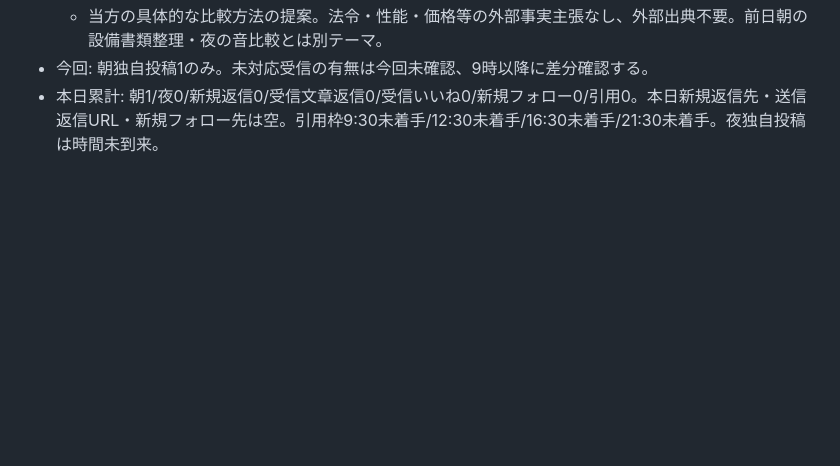
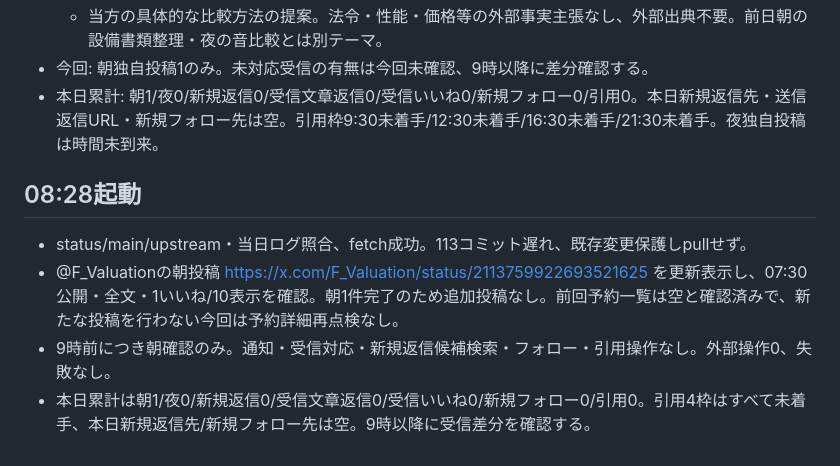
Before and after one commit to ta1ka/real-estate-valuation, a Markdown page: X運用ログ/2026-10-24.md, the part around the change. Drawn GitHub-style; blank space fills up the shorter version.

Commit message:
Record morning X check for 2026-10-24 08:28 JST

```diff
--- a/X運用ログ/2026-10-24.md
+++ b/X運用ログ/2026-10-24.md
@@ -17,3 +17,10 @@
   - 当方の具体的な比較方法の提案。法令・性能・価格等の外部事実主張なし、外部出典不要。前日朝の設備書類整理・夜の音比較とは別テーマ。
 - 今回: 朝独自投稿1のみ。未対応受信の有無は今回未確認、9時以降に差分確認する。
 - 本日累計: 朝1/夜0/新規返信0/受信文章返信0/受信いいね0/新規フォロー0/引用0。本日新規返信先・送信返信URL・新規フォロー先は空。引用枠9:30未着手/12:30未着手/16:30未着手/21:30未着手。夜独自投稿は時間未到来。
+
+## 08:28起動
+
+- status/main/upstream・当日ログ照合、fetch成功。113コミット遅れ、既存変更保護しpullせず。
+- @F_Valuationの朝投稿 https://x.com/F_Valuation/status/2113759922693521625 を更新表示し、07:30公開・全文・1いいね/10表示を確認。朝1件完了のため追加投稿なし。前回予約一覧は空と確認済みで、新たな投稿を行わない今回は予約詳細再点検なし。
+- 9時前につき朝確認のみ。通知・受信対応・新規返信候補検索・フォロー・引用操作なし。外部操作0、失敗なし。
+- 本日累計は朝1/夜0/新規返信0/受信文章返信0/受信いいね0/新規フォロー0/引用0。引用4枠はすべて未着手、本日新規返信先/新規フォロー先は空。9時以降に受信差分を確認する。
```
